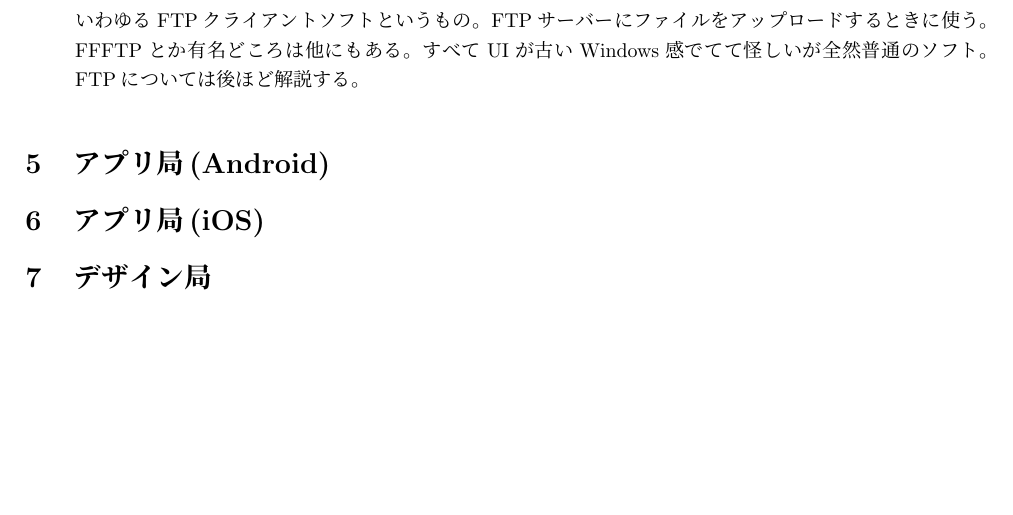
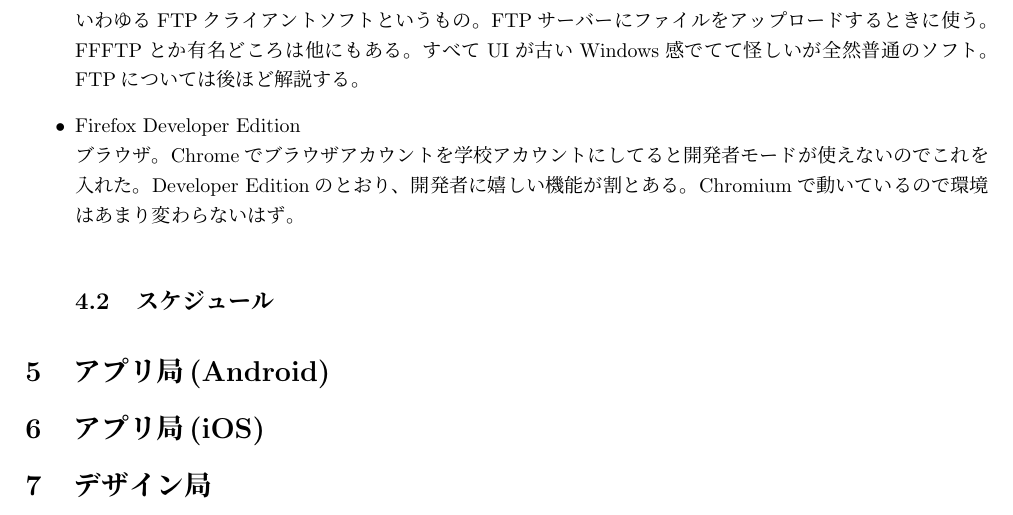
Before and after one commit to SeikoStudentCouncil/handover-report, a LaTeX document (引継書/引継書.tex): part of page 5 of 5, cut so that both start at the same text, the shorter picture padded with empty space. Compiled offline with pLaTeX and dvipdfmx.

Commit message:
Update 引継書.tex

```diff
--- a/引継書/引継書.tex
+++ b/引継書/引継書.tex
@@ -97,6 +97,10 @@
   デザイン局が忙しそうだったので素材は全部自分で作った。楽しい。illustratorは使えないと恥ずかしい。
   \item FileZilla\\
   いわゆるFTPクライアントソフトというもの。FTPサーバーにファイルをアップロードするときに使う。FFFTPとか有名どころは他にもある。すべてUIが古いWindows感でてて怪しいが全然普通のソフト。FTPについては後ほど解説する。
+  \item Firefox Developer Edition\\
+  ブラウザ。Chromeでブラウザアカウントを学校アカウントにしてると開発者モードが使えないのでこれを入れた。Developer Editionのとおり、開発者に嬉しい機能が割とある。Chromiumで動いているので環境はあまり変わらないはず。
+ \subsection{スケジュール}
+
   \end{itemize}
  \section{アプリ局(Android)}
  \section{アプリ局(iOS)}
```
